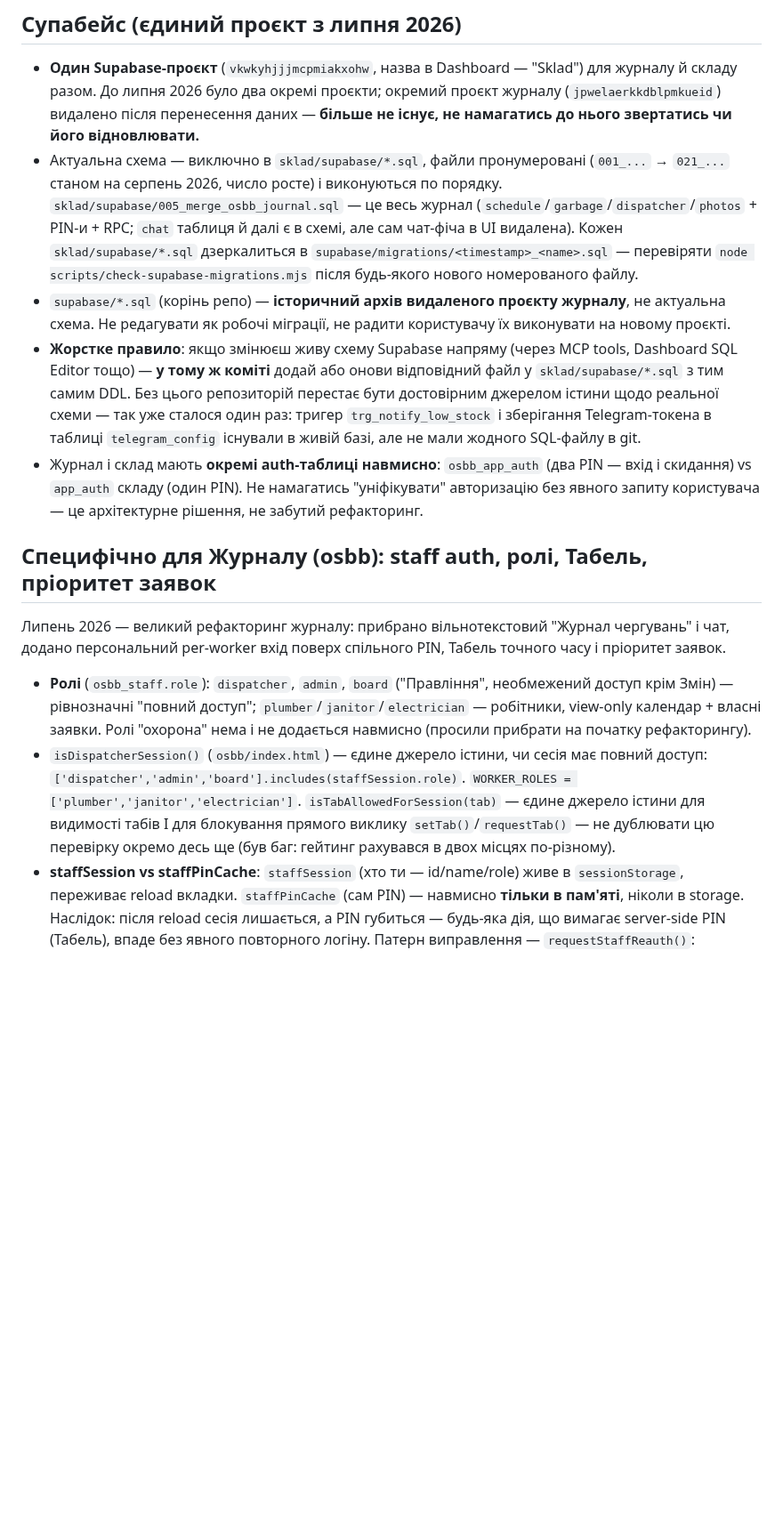
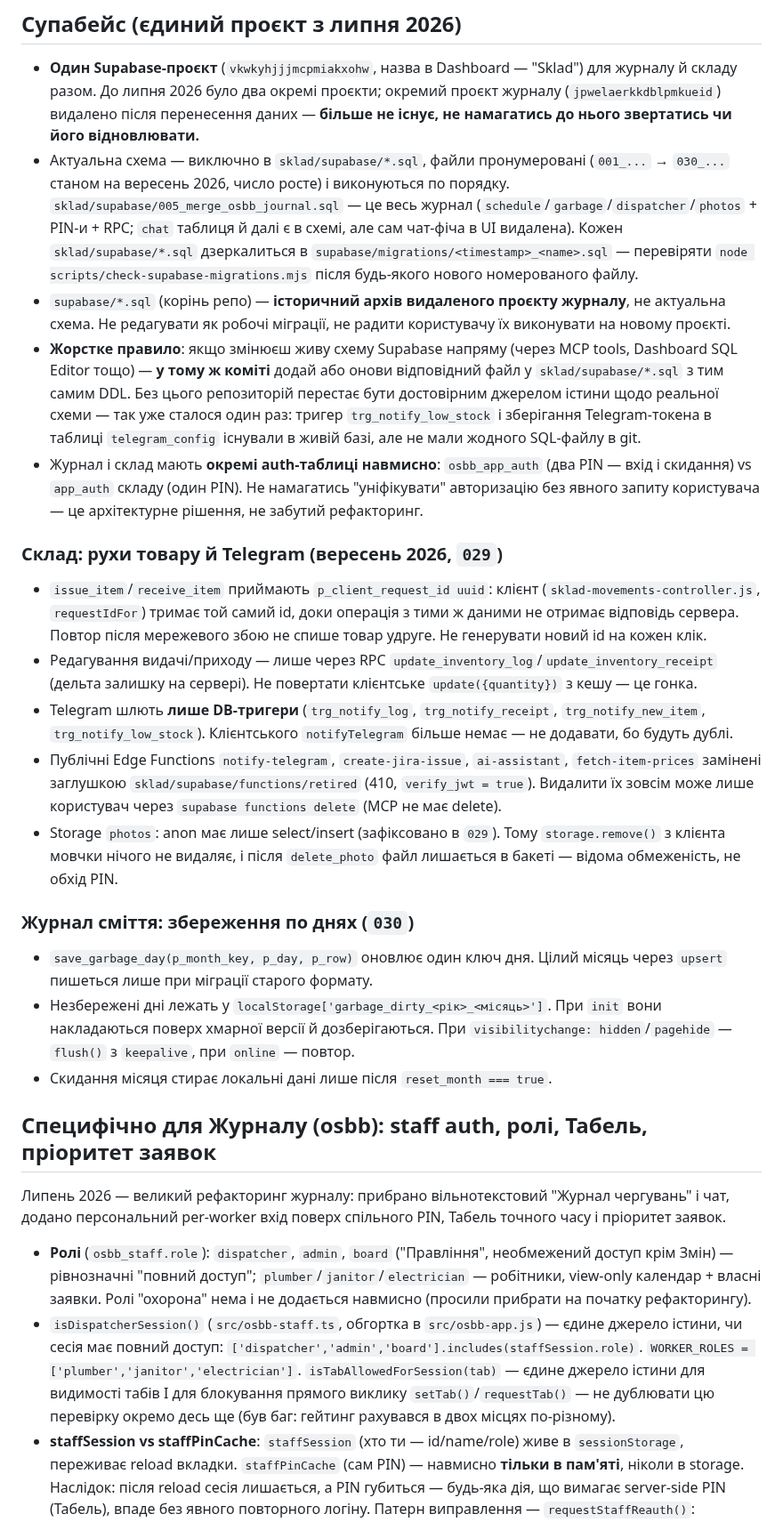
Before and after one commit to sudak666/Osbb, a Markdown page: CLAUDE.md, the part around one of its changes. Shown at 89% size. GitHub-like rendering; blank space fills up the shorter version.

```diff
--- a/CLAUDE.md
+++ b/CLAUDE.md
@@ -30,17 +38,31 @@
 ## Супабейс (єдиний проєкт з липня 2026)
 
 - **Один Supabase-проєкт** (`vkwkyhjjjmcpmiakxohw`, назва в Dashboard — "Sklad") для журналу й складу разом. До липня 2026 було два окремі проєкти; окремий проєкт журналу (`jpwelaerkkdblpmkueid`) видалено після перенесення даних — **більше не існує, не намагатись до нього звертатись чи його відновлювати.**
-- Актуальна схема — виключно в `sklad/supabase/*.sql`, файли пронумеровані (`001_...` → `021_...` станом на серпень 2026, число росте) і виконуються по порядку. `sklad/supabase/005_merge_osbb_journal.sql` — це весь журнал (`schedule`/`garbage`/`dispatcher`/`photos` + PIN-и + RPC; `chat` таблиця й далі є в схемі, але сам чат-фіча в UI видалена). Кожен `sklad/supabase/*.sql` дзеркалиться в `supabase/migrations/<timestamp>_<name>.sql` — перевіряти `node scripts/check-supabase-migrations.mjs` після будь-якого нового номерованого файлу.
+- Актуальна схема — виключно в `sklad/supabase/*.sql`, файли пронумеровані (`001_...` → `030_...` станом на вересень 2026, число росте) і виконуються по порядку. `sklad/supabase/005_merge_osbb_journal.sql` — це весь журнал (`schedule`/`garbage`/`dispatcher`/`photos` + PIN-и + RPC; `chat` таблиця й далі є в схемі, але сам чат-фіча в UI видалена). Кожен `sklad/supabase/*.sql` дзеркалиться в `supabase/migrations/<timestamp>_<name>.sql` — перевіряти `node scripts/check-supabase-migrations.mjs` після будь-якого нового номерованого файлу.
 - `supabase/*.sql` (корінь репо) — **історичний архів видаленого проєкту журналу**, не актуальна схема. Не редагувати як робочі міграції, не радити користувачу їх виконувати на новому проєкті.
 - **Жорстке правило**: якщо змінюєш живу схему Supabase напряму (через MCP tools, Dashboard SQL Editor тощо) — **у тому ж коміті** додай або онови відповідний файл у `sklad/supabase/*.sql` з тим самим DDL. Без цього репозиторій перестає бути достовірним джерелом істини щодо реальної схеми — так уже сталося один раз: тригер `trg_notify_low_stock` і зберігання Telegram-токена в таблиці `telegram_config` існували в живій базі, але не мали жодного SQL-файлу в git.
 - Журнал і склад мають **окремі auth-таблиці навмисно**: `osbb_app_auth` (два PIN — вхід і скидання) vs `app_auth` складу (один PIN). Не намагатись "уніфікувати" авторизацію без явного запиту користувача — це архітектурне рішення, не забутий рефакторинг.
+
+### Склад: рухи товару й Telegram (вересень 2026, `029`)
+
+- `issue_item`/`receive_item` приймають `p_client_request_id uuid`: клієнт (`sklad-movements-controller.js`, `requestIdFor`) тримає той самий id, доки операція з тими ж даними не отримає відповідь сервера. Повтор після мережевого збою не спише товар удруге. Не генерувати новий id на кожен клік.
+- Редагування видачі/приходу — лише через RPC `update_inventory_log`/`update_inventory_receipt` (дельта залишку на сервері). Не повертати клієнтське `update({quantity})` з кешу — це гонка.
+- Telegram шлють **лише DB-тригери** (`trg_notify_log`, `trg_notify_receipt`, `trg_notify_new_item`, `trg_notify_low_stock`). Клієнтського `notifyTelegram` більше немає — не додавати, бо будуть дублі.
+- Публічні Edge Functions `notify-telegram`, `create-jira-issue`, `ai-assistant`, `fetch-item-prices` замінені заглушкою `sklad/supabase/functions/retired` (410, `verify_jwt = true`). Видалити їх зовсім може лише користувач через `supabase functions delete` (MCP не має delete).
+- Storage `photos`: anon має лише select/insert (зафіксовано в `029`). Тому `storage.remove()` з клієнта мовчки нічого не видаляє, і після `delete_photo` файл лишається в бакеті — відома обмеженість, не обхід PIN.
+
+### Журнал сміття: збереження по днях (`030`)
+
+- `save_garbage_day(p_month_key, p_day, p_row)` оновлює один ключ дня. Цілий місяць через `upsert` пишеться лише при міграції старого формату.
+- Незбережені дні лежать у `localStorage['garbage_dirty_<рік>_<місяць>']`. При `init` вони накладаються поверх хмарної версії й дозберігаються. При `visibilitychange: hidden`/`pagehide` — `flush()` з `keepalive`, при `online` — повтор.
+- Скидання місяця стирає локальні дані лише після `reset_month === true`.
 
 ## Специфічно для Журналу (osbb): staff auth, ролі, Табель, пріоритет заявок
 
 Липень 2026 — великий рефакторинг журналу: прибрано вільнотекстовий "Журнал чергувань" і чат, додано персональний per-worker вхід поверх спільного PIN, Табель точного часу і пріоритет заявок.
 
 - **Ролі** (`osbb_staff.role`): `dispatcher`, `admin`, `board` ("Правління", необмежений доступ крім Змін) — рівнозначні "повний доступ"; `plumber`/`janitor`/`electrician` — робітники, view-only календар + власні заявки. Ролі "охорона" нема і не додається навмисно (просили прибрати на початку рефакторингу).
-- `isDispatcherSession()` (`osbb/index.html`) — єдине джерело істини, чи сесія має повний доступ: `['dispatcher','admin','board'].includes(staffSession.role)`. `WORKER_ROLES = ['plumber','janitor','electrician']`. `isTabAllowedForSession(tab)` — єдине джерело істини для видимості табів І для блокування прямого виклику `setTab()`/`requestTab()` — не дублювати цю перевірку окремо десь ще (був баг: гейтинг рахувався в двох місцях по-різному).
+- `isDispatcherSession()` (`src/osbb-staff.ts`, обгортка в `src/osbb-app.js`) — єдине джерело істини, чи сесія має повний доступ: `['dispatcher','admin','board'].includes(staffSession.role)`. `WORKER_ROLES = ['plumber','janitor','electrician']`. `isTabAllowedForSession(tab)` — єдине джерело істини для видимості табів І для блокування прямого виклику `setTab()`/`requestTab()` — не дублювати цю перевірку окремо десь ще (був баг: гейтинг рахувався в двох місцях по-різному).
 - **staffSession vs staffPinCache**: `staffSession` (хто ти — id/name/role) живе в `sessionStorage`, переживає reload вкладки. `staffPinCache` (сам PIN) — навмисно **тільки в пам'яті**, ніколи в storage. Наслідок: після reload сесія лишається, а PIN губиться — будь-яка дія, що вимагає server-side PIN (Табель), впаде без явного повторного логіну. Патерн виправлення — `requestStaffReauth()`: короткий екран підтвердження PIN (без вибору зі списку, особа вже відома), не скидає staffSession, тільки оновлює `staffPinCache`. Використовувати цей самий патерн для будь-якої майбутньої дії, що потребує `staffPinCache` і може викликатись після reload.
 - **Табель** (`osbb_attendance`, `save_attendance_day` RPC) — точний час приходу/відходу трьох робочих ролей за день, редагує лише dispatcher/admin/board (перевірка **на сервері** всередині RPC через `verify_staff_pin`, не тільки на клієнті). Автопідрахунок годин/днів — локально з `checkIn`/`checkOut`.
 - **Пріоритет заявок**: `ticketPriorities = {HIGH,MEDIUM,LOW}` на кожному тікеті в `dispatcher.ticketsList`. Рендериться кольоровим CSS-кружком `.priority-dot`, **не emoji** (користувач явно просив прибрати емодзі-бейджі як негарні — лишились тільки в тексті `<option>` нативного select, бо туди HTML не вставити). "Мої заявки" — сортування робітника за пріоритетом, може закрити тікет з фото/коментарем. Адмін/диспетчер може редагувати вже створену заявку (`dispEditingTicketId`), не тільки додавати/видаляти.
```
Also changed, not shown: other parts of CLAUDE.md (+13 -4 lines), README.md (+6 -2 lines).
